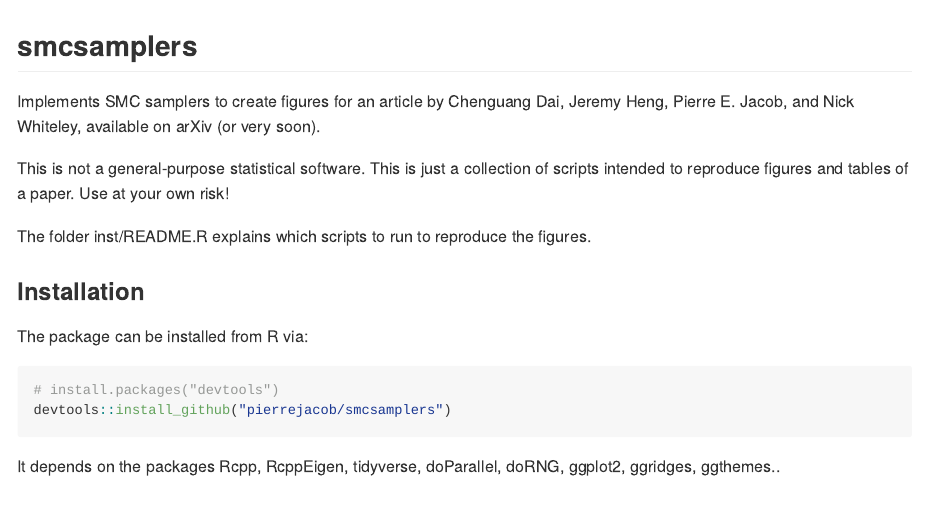
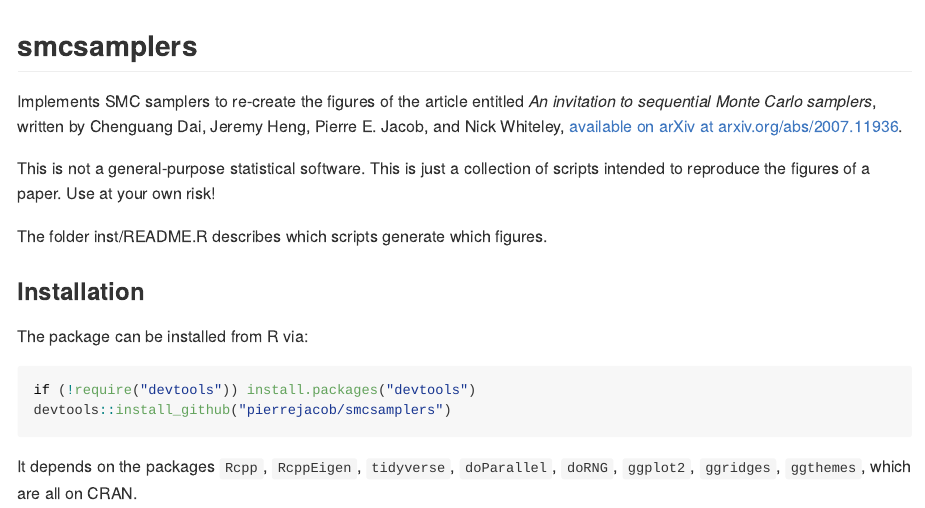
Before and after one commit to pierrejacob/smcsamplers, an R Markdown document (README.Rmd): the page in a window 1100 px wide, from its top. The pictures show the output file README.md that the author committed with the source, drawn offline in the style of GitHub.

Commit message:
some modifications in anticipation of arXiv update

````diff
--- a/README.Rmd
+++ b/README.Rmd
@@ -11,17 +12,19 @@
 
 ## smcsamplers
 
-Implements SMC samplers to create figures for an article by Chenguang Dai, Jeremy Heng, Pierre E. Jacob, and Nick Whiteley, available on arXiv (or very soon).
+Implements SMC samplers to re-create the figures of the article entitled *An invitation to sequential Monte Carlo samplers*, written by Chenguang Dai, Jeremy Heng, Pierre E. Jacob, and Nick Whiteley, [available on arXiv at arxiv.org/abs/2007.11936](https://arxiv.org/abs/2007.11936).
 
-This is not a general-purpose statistical software. This is just a collection of scripts intended to reproduce figures and tables of a paper. Use at your own risk!
+This is not a general-purpose statistical software. This is just a collection of scripts intended to reproduce the figures of a paper. Use at your own risk!
 
-The folder inst/README.R explains which scripts to run to reproduce the figures.
+The folder inst/README.R describes which scripts generate which figures.
 
 ### Installation
 
 The package can be installed from R via:
+
 ```{r install, eval=FALSE}
-# install.packages("devtools")
+if (!require("devtools")) install.packages("devtools")
 devtools::install_github("pierrejacob/smcsamplers")
 ```
-It depends on the packages Rcpp, RcppEigen, tidyverse, doParallel, doRNG, ggplot2, ggridges, ggthemes..
+
+It depends on the packages `Rcpp`, `RcppEigen`, `tidyverse`, `doParallel`, `doRNG`, `ggplot2`, `ggridges`, `ggthemes`, which are all on CRAN.
````
Also changed, not shown: R/smc_hmc.R (+1 -1 lines), R/smc_mala.R (+1 -1 lines), inst/logistic/covtype_averagepartial.R (+0 -2 lines), inst/logistic/covtype_smc_pgg.R (+4 -1 lines), README.md, README.Rmd (1 more changed lines), 2 other files.
